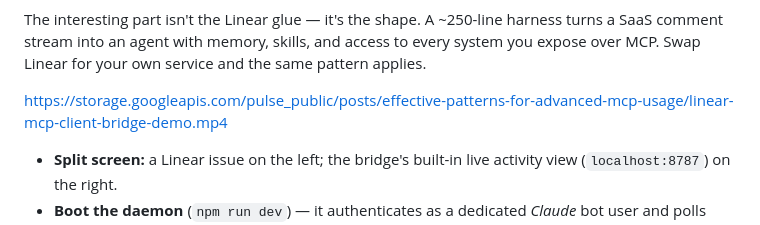
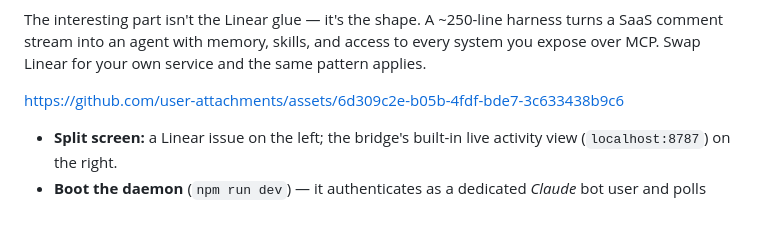
Before and after one commit to pulsemcp/linear-mcp-client-bridge, a Markdown page: README.md, the part around the change. GitHub-like rendering.

Commit message:
Use the GitHub-hosted asset URL for an inline demo player
GitHub only renders an inline video player for its own user-attachments asset
URLs; swap the GCS link for the uploaded asset so the demo plays inline in the
README (domdomegg-style).

Co-Authored-By: Claude Opus 4.8 (1M context) <noreply@anthropic.com>

```diff
--- a/README.md
+++ b/README.md
@@ -15,7 +15,7 @@ turns a SaaS comment stream into an agent with memory, skills, and access to
 every system you expose over MCP. Swap Linear for your own service and the same
 pattern applies.
 
-https://storage.googleapis.com/pulse_public/posts/effective-patterns-for-advanced-mcp-usage/linear-mcp-client-bridge-demo.mp4
+https://github.com/user-attachments/assets/6d309c2e-b05b-4fdf-bde7-3c633438b9c6
 
 - **Split screen:** a Linear issue on the left; the bridge's built-in live activity view (`localhost:8787`) on the right.
 - **Boot the daemon** (`npm run dev`) — it authenticates as a dedicated *Claude* bot user and polls every few seconds.
```
